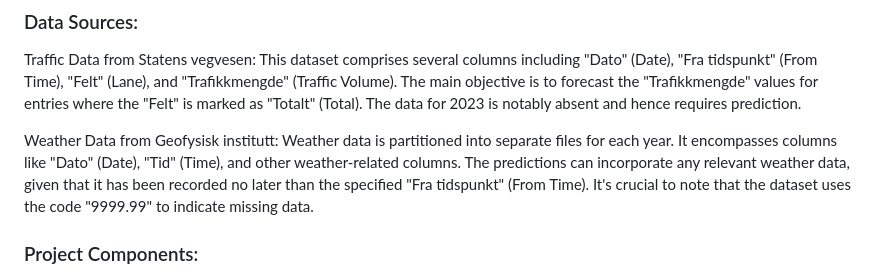
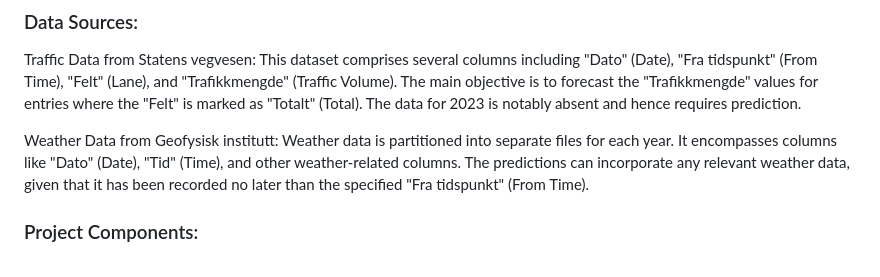
Before and after one commit to KhalilIbrahimm/Bike-Traffic-Prediction-Project, a Markdown page: README.md, the part around the change. Rendered like a GitHub page.

```diff
--- a/README.md
+++ b/README.md
@@ -6,7 +6,7 @@ This project "Bike Traffic Prediction", is focused on forecasting the number of
 
 Traffic Data from Statens vegvesen: This dataset comprises several columns including "Dato" (Date), "Fra tidspunkt" (From Time), "Felt" (Lane), and "Trafikkmengde" (Traffic Volume). The main objective is to forecast the "Trafikkmengde" values for entries where the "Felt" is marked as "Totalt" (Total). The data for 2023 is notably absent and hence requires prediction.
 
-Weather Data from Geofysisk institutt: Weather data is partitioned into separate files for each year. It encompasses columns like "Dato" (Date), "Tid" (Time), and other weather-related columns. The predictions can incorporate any relevant weather data, given that it has been recorded no later than the specified "Fra tidspunkt" (From Time). It's crucial to note that the dataset uses the code "9999.99" to indicate missing data.
+Weather Data from Geofysisk institutt: Weather data is partitioned into separate files for each year. It encompasses columns like "Dato" (Date), "Tid" (Time), and other weather-related columns. The predictions can incorporate any relevant weather data, given that it has been recorded no later than the specified "Fra tidspunkt" (From Time).
 
 ### Project Components:
 
```
